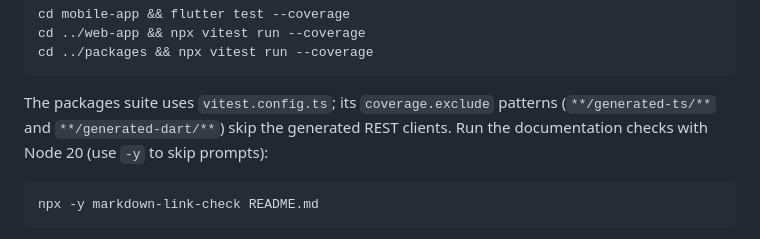
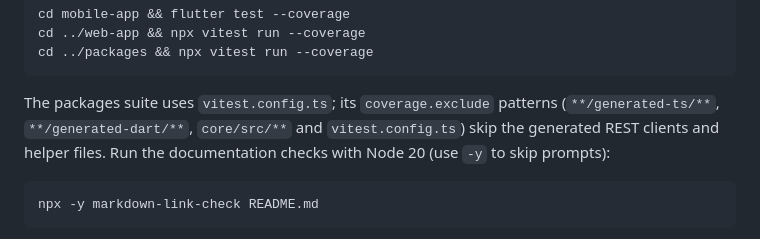
Before and after one commit to IvanStarostin1984/Stock-App1, a Markdown page: README.md, the part around the change. Rendered like a GitHub page.

````diff
--- a/README.md
+++ b/README.md
@@ -134,8 +134,8 @@ cd ../web-app && npx vitest run --coverage
 cd ../packages && npx vitest run --coverage
 ```
 The packages suite uses `vitest.config.ts`; its `coverage.exclude` patterns
-(`**/generated-ts/**` and `**/generated-dart/**`) skip the generated REST
-clients.
+(`**/generated-ts/**`, `**/generated-dart/**`, `core/src/**` and
+`vitest.config.ts`) skip the generated REST clients and helper files.
 Run the documentation checks with Node 20 (use `-y` to skip prompts):
 ```bash
 npx -y markdown-link-check README.md
````
Also changed, not shown: NOTES.md (+8 -3 lines), TODO.md (+2 -2 lines).
